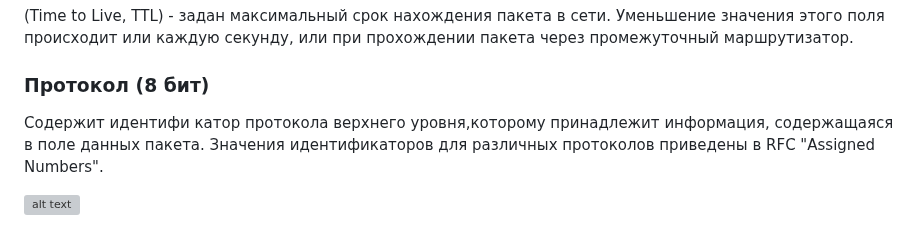
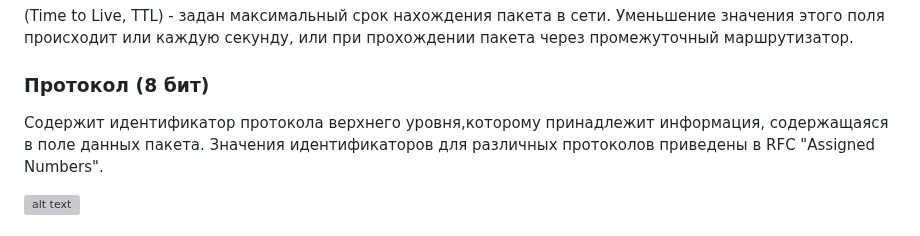
Before and after one commit to n0emo/exam_tickets, a Markdown page: Сети/16.md, the part around the change. Drawn GitHub-style; grey boxes are pictures that could not be loaded.

Commit message:
Update 16.md
Fix typo

```diff
--- a/Сети/16.md
+++ b/Сети/16.md
@@ -60,7 +60,7 @@
 
 ### Протокол (8 бит)
 
-Содержит идентифи катор протокола верхнего уровня,которому принадлежит
+Содержит идентификатор протокола верхнего уровня,которому принадлежит
 информация, содержащаяся в поле данных пакета. Значения идентификаторов для
 различных протоколов приведены в RFC "Assigned Numbers".
 
```
